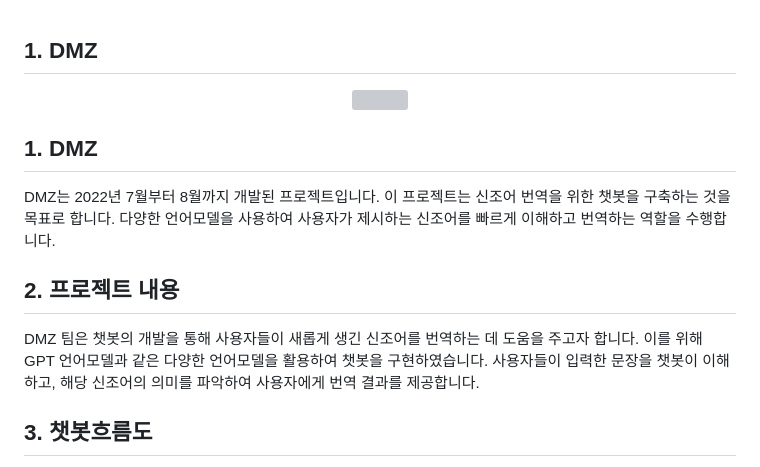
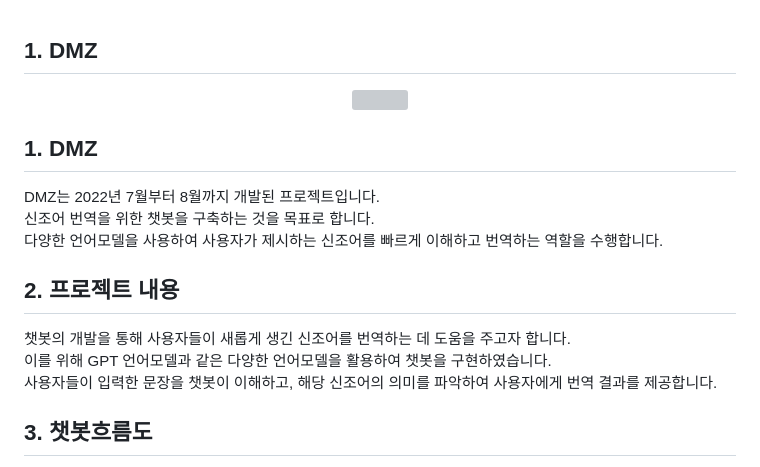
Before and after one commit to xoos0420/project_dmz, a Markdown page: README.md, the part around one of its changes. Drawn GitHub-style; grey boxes are pictures that could not be loaded.

```diff
--- a/README.md
+++ b/README.md
@@ -4,9 +4,13 @@
 </div>
 
 ## 1. DMZ
-DMZ는 2022년 7월부터 8월까지 개발된 프로젝트입니다. 이 프로젝트는 신조어 번역을 위한 챗봇을 구축하는 것을 목표로 합니다. 다양한 언어모델을 사용하여 사용자가 제시하는 신조어를 빠르게 이해하고 번역하는 역할을 수행합니다.
+DMZ는 2022년 7월부터 8월까지 개발된 프로젝트입니다.<br>
+신조어 번역을 위한 챗봇을 구축하는 것을 목표로 합니다.<br>
+다양한 언어모델을 사용하여 사용자가 제시하는 신조어를 빠르게 이해하고 번역하는 역할을 수행합니다.<br>
 
 ## 2. 프로젝트 내용
-DMZ 팀은 챗봇의 개발을 통해 사용자들이 새롭게 생긴 신조어를 번역하는 데 도움을 주고자 합니다. 이를 위해 GPT 언어모델과 같은 다양한 언어모델을 활용하여 챗봇을 구현하였습니다. 사용자들이 입력한 문장을 챗봇이 이해하고, 해당 신조어의 의미를 파악하여 사용자에게 번역 결과를 제공합니다.
+챗봇의 개발을 통해 사용자들이 새롭게 생긴 신조어를 번역하는 데 도움을 주고자 합니다.<br>
+이를 위해 GPT 언어모델과 같은 다양한 언어모델을 활용하여 챗봇을 구현하였습니다.<br>
+사용자들이 입력한 문장을 챗봇이 이해하고, 해당 신조어의 의미를 파악하여 사용자에게 번역 결과를 제공합니다.<br>
 
 ## 3. 챗봇흐름도
```
Also changed, not shown: other parts of README.md (+6 -6 lines).
